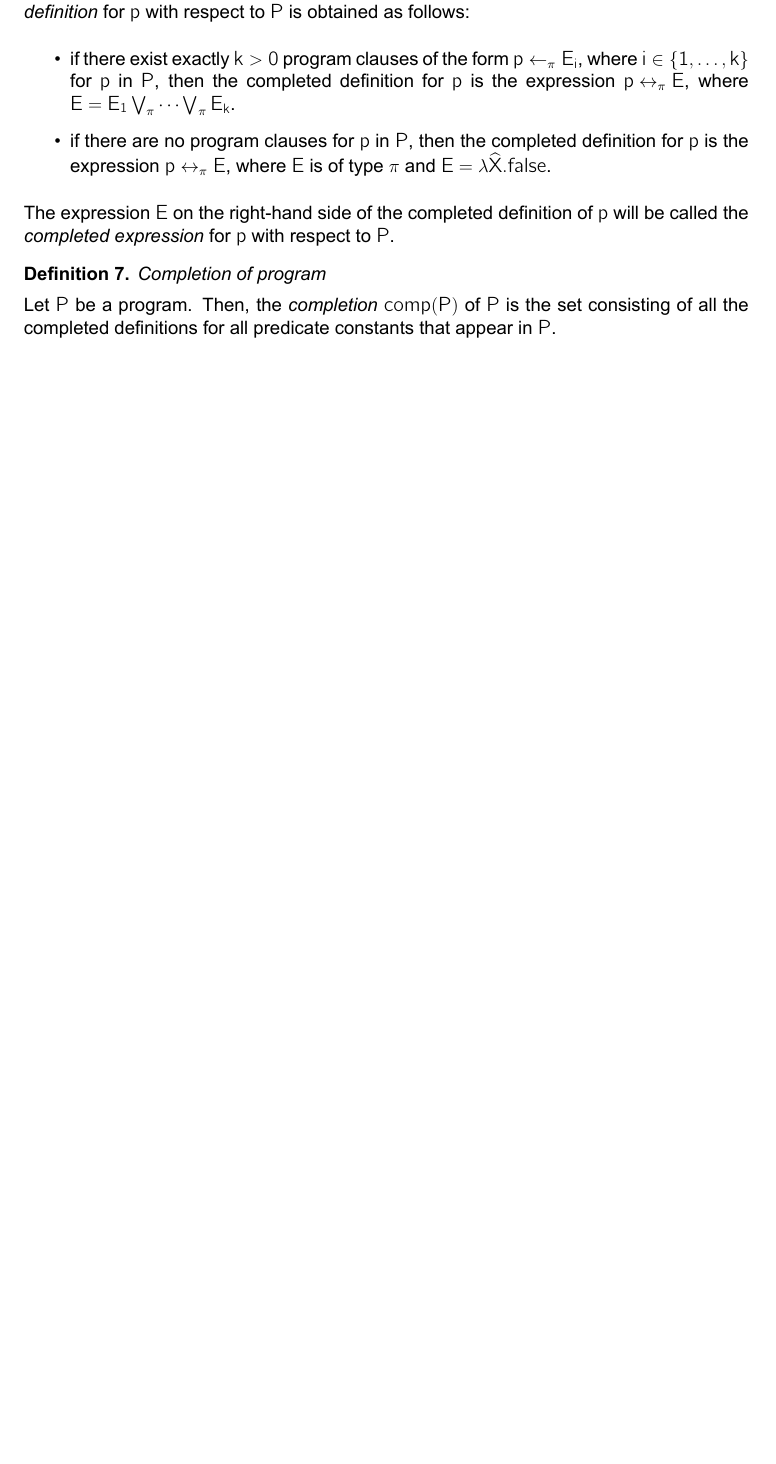
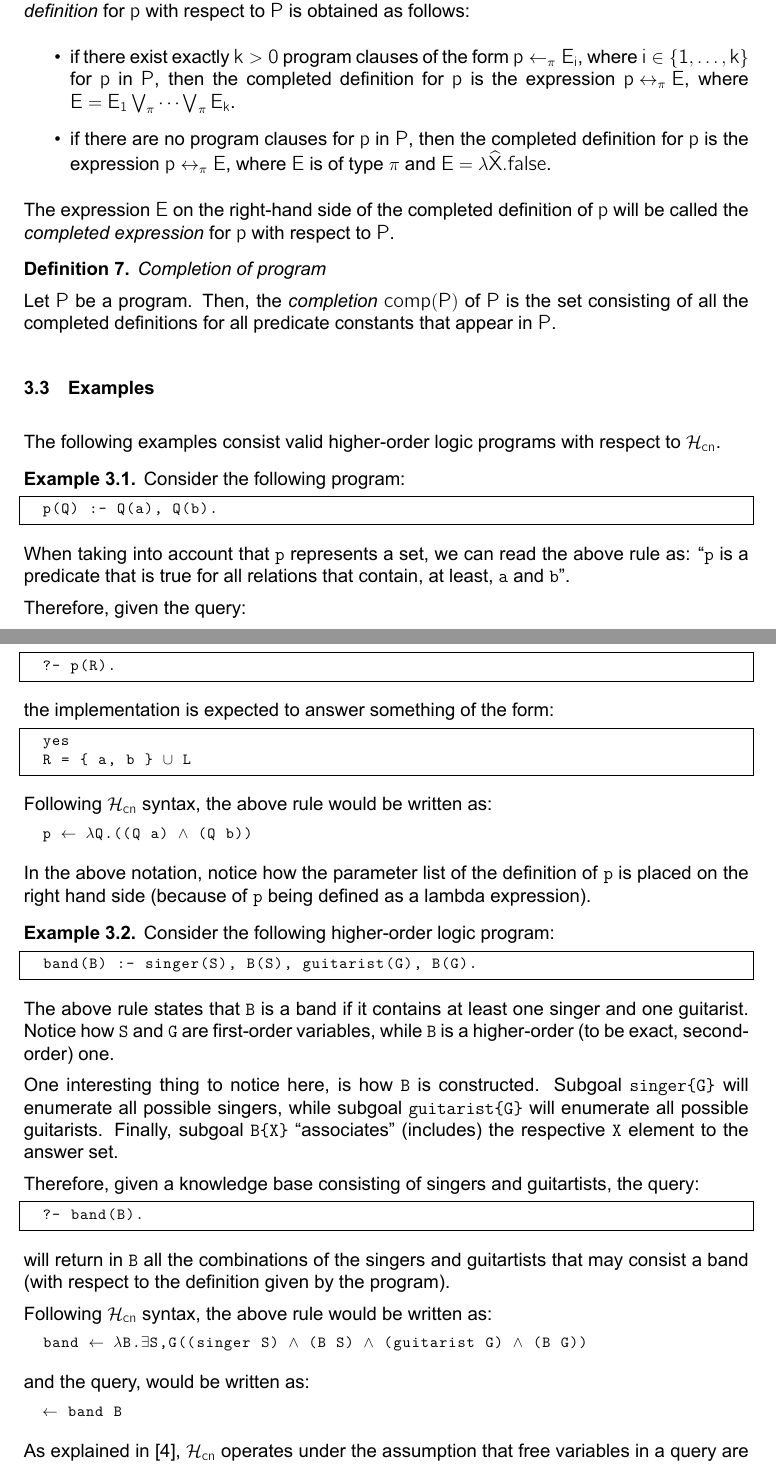
Before and after one commit to errikos/bsc-thesis, a LaTeX thesis (thesis.tex): part of page 22 of 47 before the commit and two parts of pages 22 and 23 of 48 after it, the two joined at a grey line, cut so that both start at the same text, the shorter picture padded with empty space. Compiled offline with XeLaTeX.

Commit message:
thesis: add examples in chapter 3
Signed-off-by: Ergys Dona <errikosd@gmail.com>

```diff
--- a/thesis.tex
+++ b/thesis.tex
@@ -587,6 +587,57 @@ The expression \msf{E} on the right-hand side of the completed definition of \ms
 
 Let \msf{P} be a program. Then, the \emph{completion} \msf{comp(P)} of \msf{P} is the set consisting of all the completed definitions for all predicate constants that appear in \msf{P}.
 \end{definition}
+
+\section{Examples}
+The following examples consist valid higher-order logic programs with respect to \hcn{}.
+\begin{example} Consider the following program:
+\begin{lstlisting}[language=Prolog,frame=single]
+  p(Q) :- Q(a), Q(b).
+\end{lstlisting}
+When taking into account that \texttt{p} represents a set, we can read the above rule as: ``\texttt{p} is a predicate that is true for all relations that contain, at least, \texttt{a} and \texttt{b}''.
+
+Therefore, given the query:
+\begin{lstlisting}[language=Prolog,frame=single]
+  ?- p(R).
+\end{lstlisting}
+the implementation is expected to answer something of the form:
+\begin{lstlisting}[language=Prolog,frame=single,mathescape=true]
+  yes
+  R = { a, b } $\cup$ L
+\end{lstlisting}
+
+Following \hcn{} syntax, the above rule would be written as:
+\begin{lstlisting}[mathescape=true]
+  p $\leftarrow$ $\lambda$Q.((Q a) $\land$ (Q b))
+\end{lstlisting}
+In the above notation, notice how the parameter list of the definition of \texttt{p} is placed on the right hand side (because of \texttt{p} being defined as a lambda expression).
+\end{example}
+
+\begin{example} Consider the following higher-order logic program:
+\begin{lstlisting}[language=Prolog,frame=single]
+  band(B) :- singer(S), B(S), guitarist(G), B(G).
+\end{lstlisting}
+The above rule states that \texttt{B} is a band if it contains at least one singer and one guitarist. Notice how \texttt{S} and \texttt{G} are first-order variables, while \texttt{B} is a higher-order (to be exact, second-order) one.
+
+One interesting thing to notice here, is how \texttt{B} is constructed. Subgoal \texttt{singer\{G\}} will enumerate all possible singers, while subgoal \texttt{guitarist\{G\}} will enumerate all possible guitarists. Finally, subgoal \texttt{B\{X\}} ``associates'' (includes) the respective \texttt{X} element to the answer set.
+
+Therefore, given a knowledge base consisting of singers and guitartists, the query:
+\begin{lstlisting}[language=Prolog,frame=single]
+  ?- band(B).
+\end{lstlisting}
+will return in \texttt{B} all the combinations of the singers and guitartists that may consist a band (with respect to the definition given by the program).
+
+Following \hcn{} syntax, the above rule would be written as:
+\begin{lstlisting}[mathescape=true]
+  band $\leftarrow$ $\lambda$B.$\exists$S,G((singer S) $\land$ (B S) $\land$ (guitarist G) $\land$ (B G))
+\end{lstlisting}
+and the query, would be written as:
+\begin{lstlisting}[mathescape=true]
+  $\leftarrow$ band B
+\end{lstlisting}
+
+As explained in \cite{DBLP:conf/kr/CharalambidisR14}, \hcn{} operates under the assumption that free variables in a query are the ones for which the proof procedure will attempt to find bindings in order for the goal to be satisfied. That is why variable \texttt{B} above is not existentially quantified.
+\end{example}
 
 \chapter{THE PROOF PROCEDURE}
 \label{chap:proof}
```
